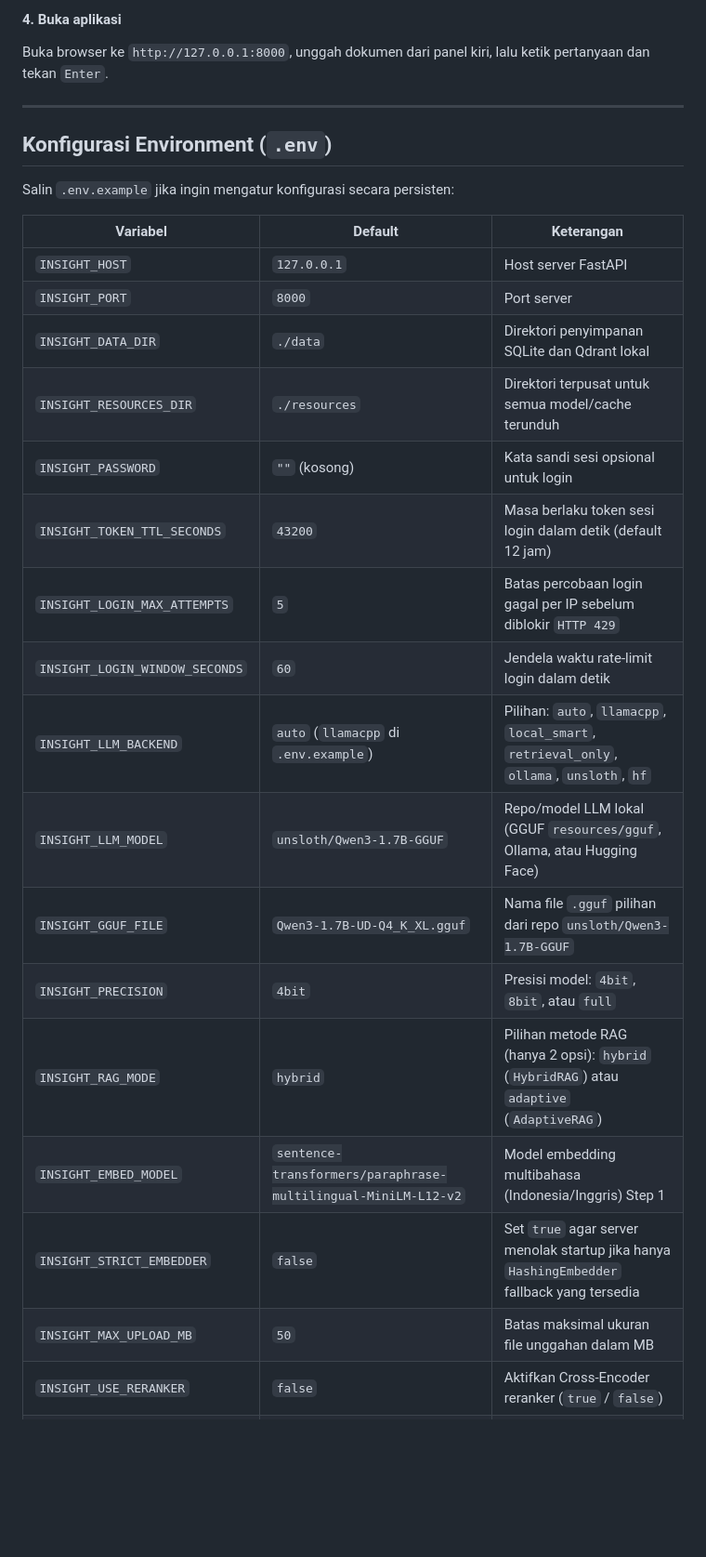
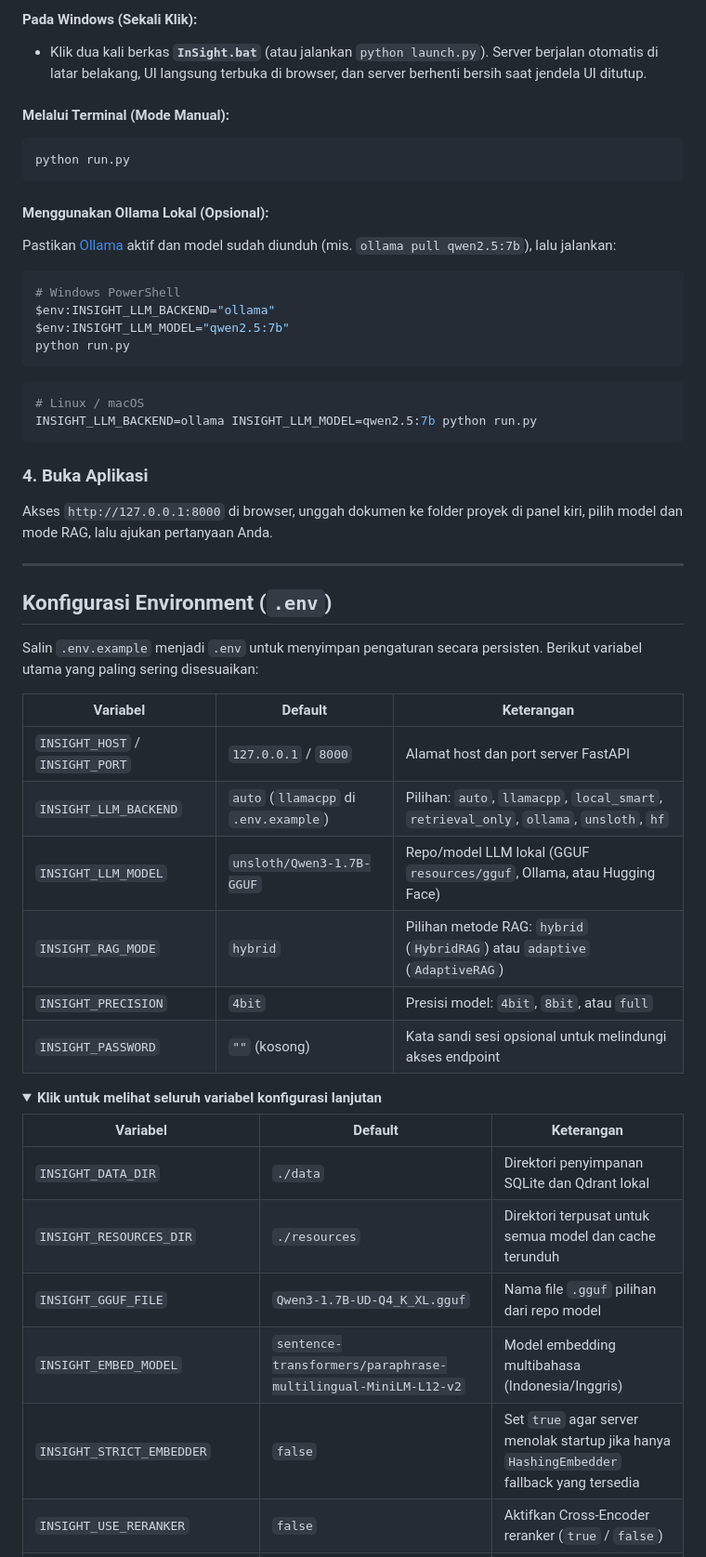
Before and after one commit to Cahyo-Wisanggeni/InSight, a Markdown page: README.md, the part around one of its changes. Shown at 93% size. Rendered like a GitHub page; folded sections open; blank space fills up the shorter version.

````diff
--- a/README.md
+++ b/README.md
@@ -98,29 +141,51 @@ pip install -r requirements.txt
 
-#### 4. Buka aplikasi
-Buka browser ke `http://127.0.0.1:8000`, unggah dokumen dari panel kiri, lalu ketik pertanyaan dan tekan `Enter`.
+#### Pada Windows (Sekali Klik):
+- Klik dua kali berkas **`InSight.bat`** (atau jalankan `python launch.py`). Server berjalan otomatis di latar belakang, UI langsung terbuka di browser, dan server berhenti bersih saat jendela UI ditutup.
+
+#### Melalui Terminal (Mode Manual):
+```bash
+python run.py
+```
+
+#### Menggunakan Ollama Lokal (Opsional):
+Pastikan [Ollama](https://ollama.com/) aktif dan model sudah diunduh (mis. `ollama pull qwen2.5:7b`), lalu jalankan:
+```powershell
+# Windows PowerShell
+$env:INSIGHT_LLM_BACKEND="ollama"
+$env:INSIGHT_LLM_MODEL="qwen2.5:7b"
+python run.py
+```
+```bash
+# Linux / macOS
+INSIGHT_LLM_BACKEND=ollama INSIGHT_LLM_MODEL=qwen2.5:7b python run.py
+```
+
+### 4. Buka Aplikasi
+Akses `http://127.0.0.1:8000` di browser, unggah dokumen ke folder proyek di panel kiri, pilih model dan mode RAG, lalu ajukan pertanyaan Anda.
 
 ---
 
 ## Konfigurasi Environment (`.env`)
 
-Salin `.env.example` jika ingin mengatur konfigurasi secara persisten:
+Salin `.env.example` menjadi `.env` untuk menyimpan pengaturan secara persisten. Berikut variabel utama yang paling sering disesuaikan:
 
 | Variabel | Default | Keterangan |
 |---|---|---|
-| `INSIGHT_HOST` | `127.0.0.1` | Host server FastAPI |
-| `INSIGHT_PORT` | `8000` | Port server |
-| `INSIGHT_DATA_DIR` | `./data` | Direktori penyimpanan SQLite dan Qdrant lokal |
-| `INSIGHT_RESOURCES_DIR` | `./resources` | Direktori terpusat untuk semua model/cache terunduh |
-| `INSIGHT_PASSWORD` | `""` (kosong) | Kata sandi sesi opsional untuk login |
-| `INSIGHT_TOKEN_TTL_SECONDS` | `43200` | Masa berlaku token sesi login dalam detik (default 12 jam) |
-| `INSIGHT_LOGIN_MAX_ATTEMPTS` | `5` | Batas percobaan login gagal per IP sebelum diblokir `HTTP 429` |
-| `INSIGHT_LOGIN_WINDOW_SECONDS` | `60` | Jendela waktu rate-limit login dalam detik |
+| `INSIGHT_HOST` / `INSIGHT_PORT` | `127.0.0.1` / `8000` | Alamat host dan port server FastAPI |
 | `INSIGHT_LLM_BACKEND` | `auto` (`llamacpp` di `.env.example`) | Pilihan: `auto`, `llamacpp`, `local_smart`, `retrieval_only`, `ollama`, `unsloth`, `hf` |
 | `INSIGHT_LLM_MODEL` | `unsloth/Qwen3-1.7B-GGUF` | Repo/model LLM lokal (GGUF `resources/gguf`, Ollama, atau Hugging Face) |
-| `INSIGHT_GGUF_FILE` | `Qwen3-1.7B-UD-Q4_K_XL.gguf` | Nama file `.gguf` pilihan dari repo `unsloth/Qwen3-1.7B-GGUF` |
+| `INSIGHT_RAG_MODE` | `hybrid` | Pilihan metode RAG: `hybrid` (`HybridRAG`) atau `adaptive` (`AdaptiveRAG`) |
 | `INSIGHT_PRECISION` | `4bit` | Presisi model: `4bit`, `8bit`, atau `full` |
-| `INSIGHT_RAG_MODE` | `hybrid` | Pilihan metode RAG (hanya 2 opsi): `hybrid` (`HybridRAG`) atau `adaptive` (`AdaptiveRAG`) |
-| `INSIGHT_EMBED_MODEL` | `sentence-transformers/paraphrase-multilingual-MiniLM-L12-v2` | Model embedding multibahasa (Indonesia/Inggris) Step 1 |
+| `INSIGHT_PASSWORD` | `""` (kosong) | Kata sandi sesi opsional untuk melindungi akses endpoint |
+
+<details>
+<summary><b>Klik untuk melihat seluruh variabel konfigurasi lanjutan</b></summary>
+
+| Variabel | Default | Keterangan |
+|---|---|---|
+| `INSIGHT_DATA_DIR` | `./data` | Direktori penyimpanan SQLite dan Qdrant lokal |
+| `INSIGHT_RESOURCES_DIR` | `./resources` | Direktori terpusat untuk semua model dan cache terunduh |
+| `INSIGHT_GGUF_FILE` | `Qwen3-1.7B-UD-Q4_K_XL.gguf` | Nama file `.gguf` pilihan dari repo model |
+| `INSIGHT_EMBED_MODEL` | `sentence-transformers/paraphrase-multilingual-MiniLM-L12-v2` | Model embedding multibahasa (Indonesia/Inggris) |
 | `INSIGHT_STRICT_EMBEDDER` | `false` | Set `true` agar server menolak startup jika hanya `HashingEmbedder` fallback yang tersedia |
-| `INSIGHT_MAX_UPLOAD_MB` | `50` | Batas maksimal ukuran file unggahan dalam MB |
 | `INSIGHT_USE_RERANKER` | `false` | Aktifkan Cross-Encoder reranker (`true` / `false`) |
````
Also changed, not shown: other parts of README.md (+202 -70 lines), assets/ui_preview.png (added), 1 other file.
